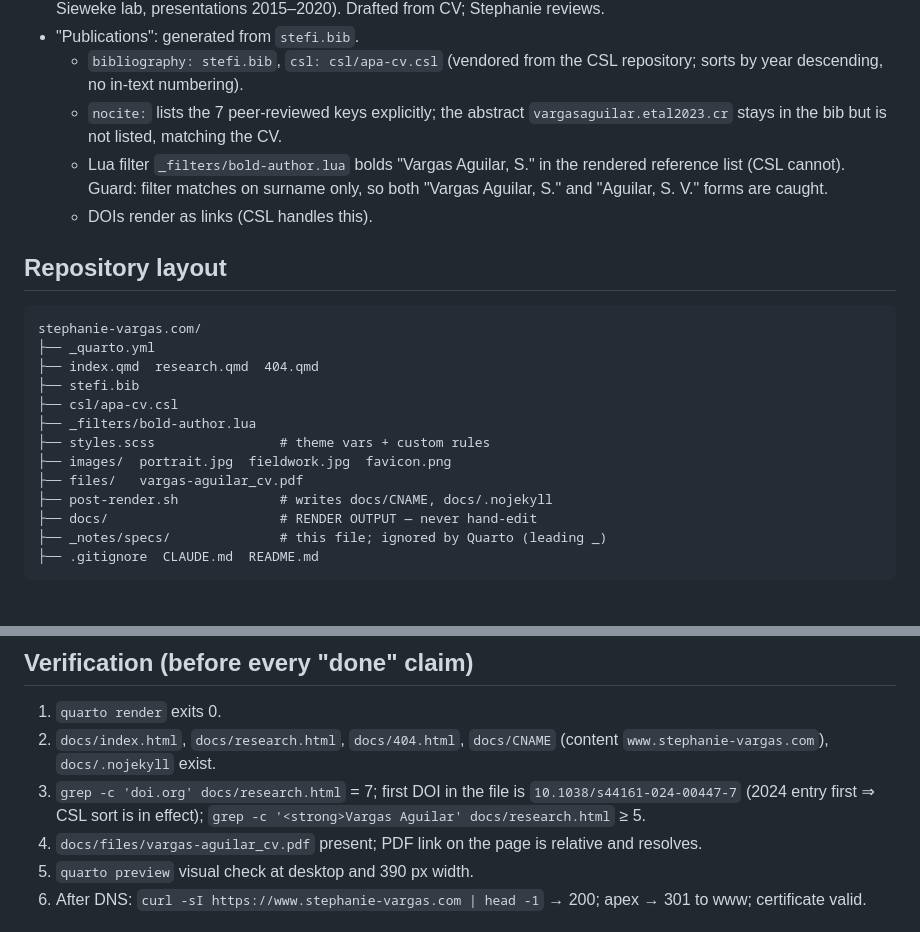
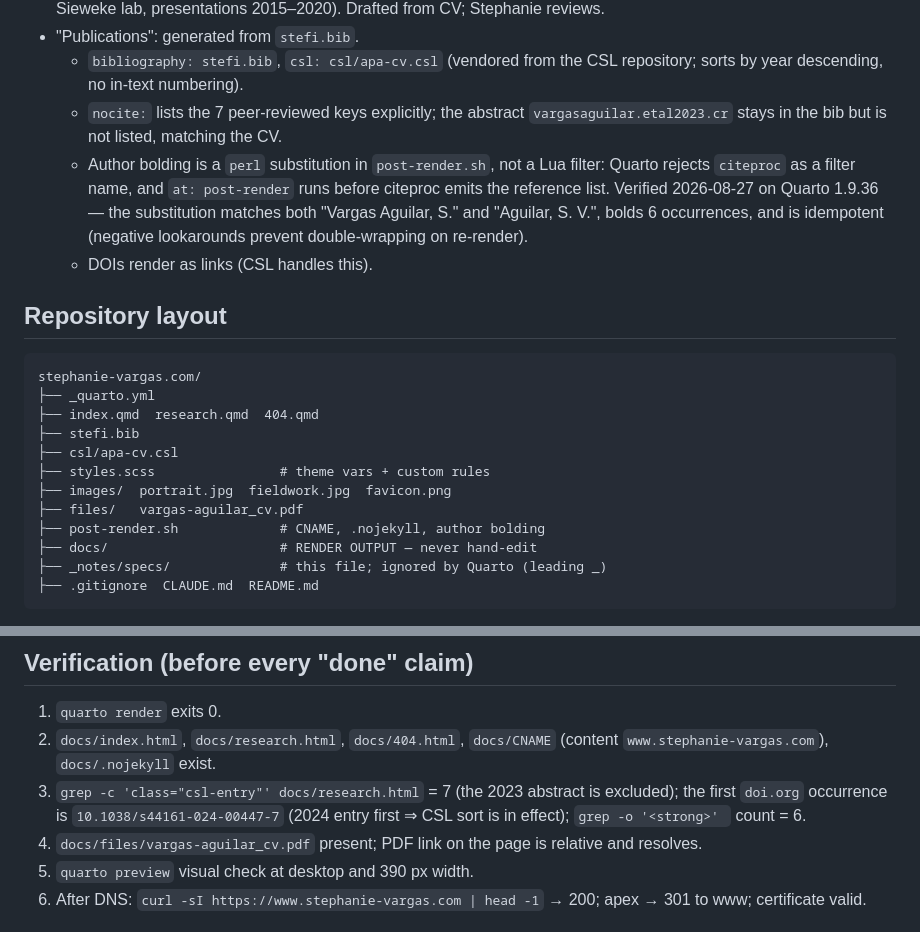
Before and after one commit to pachalab/pachalab.github.io, a Markdown page: _notes/specs/2026-08-27-quarto-migration-design.md, 2 parts joined by grey strips. Drawn GitHub-style.

```diff
--- a/_notes/specs/2026-08-27-quarto-migration-design.md
+++ b/_notes/specs/2026-08-27-quarto-migration-design.md
@@ -80,9 +80,12 @@ pages when there is content (YAGNI).
   - `nocite:` lists the 7 peer-reviewed keys explicitly; the abstract
     `vargasaguilar.etal2023.cr` stays in the bib but is not listed, matching
     the CV.
-  - Lua filter `_filters/bold-author.lua` bolds "Vargas Aguilar, S." in the
-    rendered reference list (CSL cannot). Guard: filter matches on surname
-    only, so both "Vargas Aguilar, S." and "Aguilar, S. V." forms are caught.
+  - Author bolding is a `perl` substitution in `post-render.sh`, not a Lua
+    filter: Quarto rejects `citeproc` as a filter name, and `at: post-render`
+    runs before citeproc emits the reference list. Verified 2026-08-27 on
+    Quarto 1.9.36 — the substitution matches both "Vargas Aguilar, S." and
+    "Aguilar, S. V.", bolds 6 occurrences, and is idempotent (negative
+    lookarounds prevent double-wrapping on re-render).
   - DOIs render as links (CSL handles this).
 
 ## Repository layout
@@ -93,11 +96,10 @@ stephanie-vargas.com/
 ├── index.qmd  research.qmd  404.qmd
 ├── stefi.bib
 ├── csl/apa-cv.csl
-├── _filters/bold-author.lua
 ├── styles.scss                # theme vars + custom rules
 ├── images/  portrait.jpg  fieldwork.jpg  favicon.png
 ├── files/   vargas-aguilar_cv.pdf
-├── post-render.sh             # writes docs/CNAME, docs/.nojekyll
+├── post-render.sh             # CNAME, .nojekyll, author bolding
 ├── docs/                      # RENDER OUTPUT — never hand-edit
 ├── _notes/specs/              # this file; ignored by Quarto (leading _)
 ├── .gitignore  CLAUDE.md  README.md
@@ -170,9 +172,9 @@ the qmd. If the CSL is missing, Quarto silently falls back to Chicago
 1. `quarto render` exits 0.
 2. `docs/index.html`, `docs/research.html`, `docs/404.html`, `docs/CNAME`
    (content `www.stephanie-vargas.com`), `docs/.nojekyll` exist.
-3. `grep -c 'doi.org' docs/research.html` = 7; first DOI in the file is
-   `10.1038/s44161-024-00447-7` (2024 entry first ⇒ CSL sort is in effect);
-   `grep -c '<strong>Vargas Aguilar' docs/research.html` ≥ 5.
+3. `grep -c 'class="csl-entry"' docs/research.html` = 7 (the 2023 abstract is
+   excluded); the first `doi.org` occurrence is `10.1038/s44161-024-00447-7`
+   (2024 entry first ⇒ CSL sort is in effect); `grep -o '<strong>' ` count = 6.
 4. `docs/files/vargas-aguilar_cv.pdf` present; PDF link on the page is
    relative and resolves.
 5. `quarto preview` visual check at desktop and 390 px width.
```
Also changed, not shown: _notes/plans/2026-08-27-quarto-migration-plan.md (added, +443 -0 lines).
